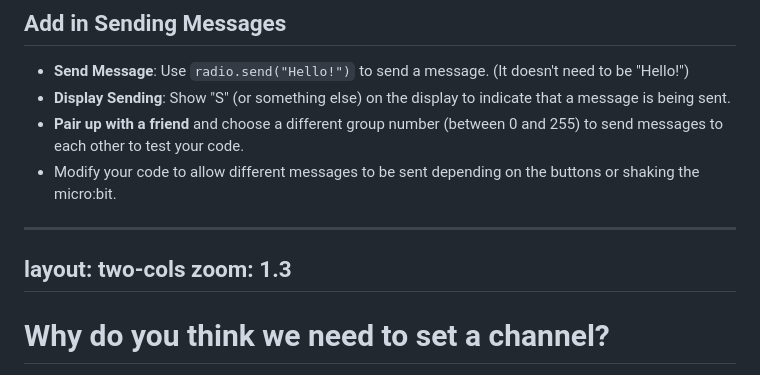
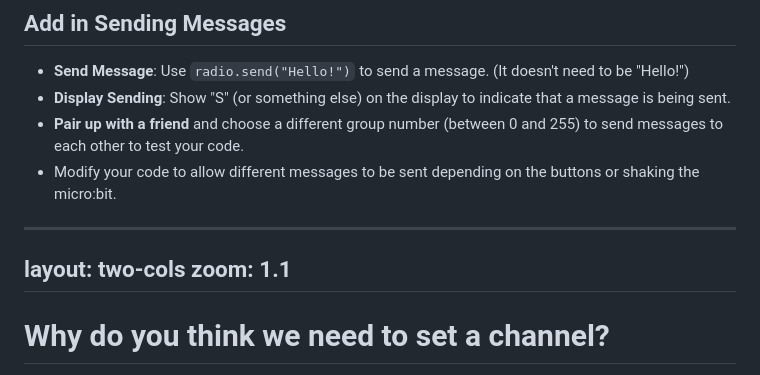
Before and after one commit to mrmatho/7dt-slides, a Markdown page: pages/microbit-networking.md, the part around the change. GitHub-like rendering.

Commit message:
Minor: Messed up a zoom

```diff
--- a/pages/microbit-networking.md
+++ b/pages/microbit-networking.md
@@ -156,7 +156,7 @@ while True:
 
 ---
 layout: two-cols
-zoom: 1.3
+zoom: 1.1
 ---
 
 # Why do you think we need to set a channel?
```
